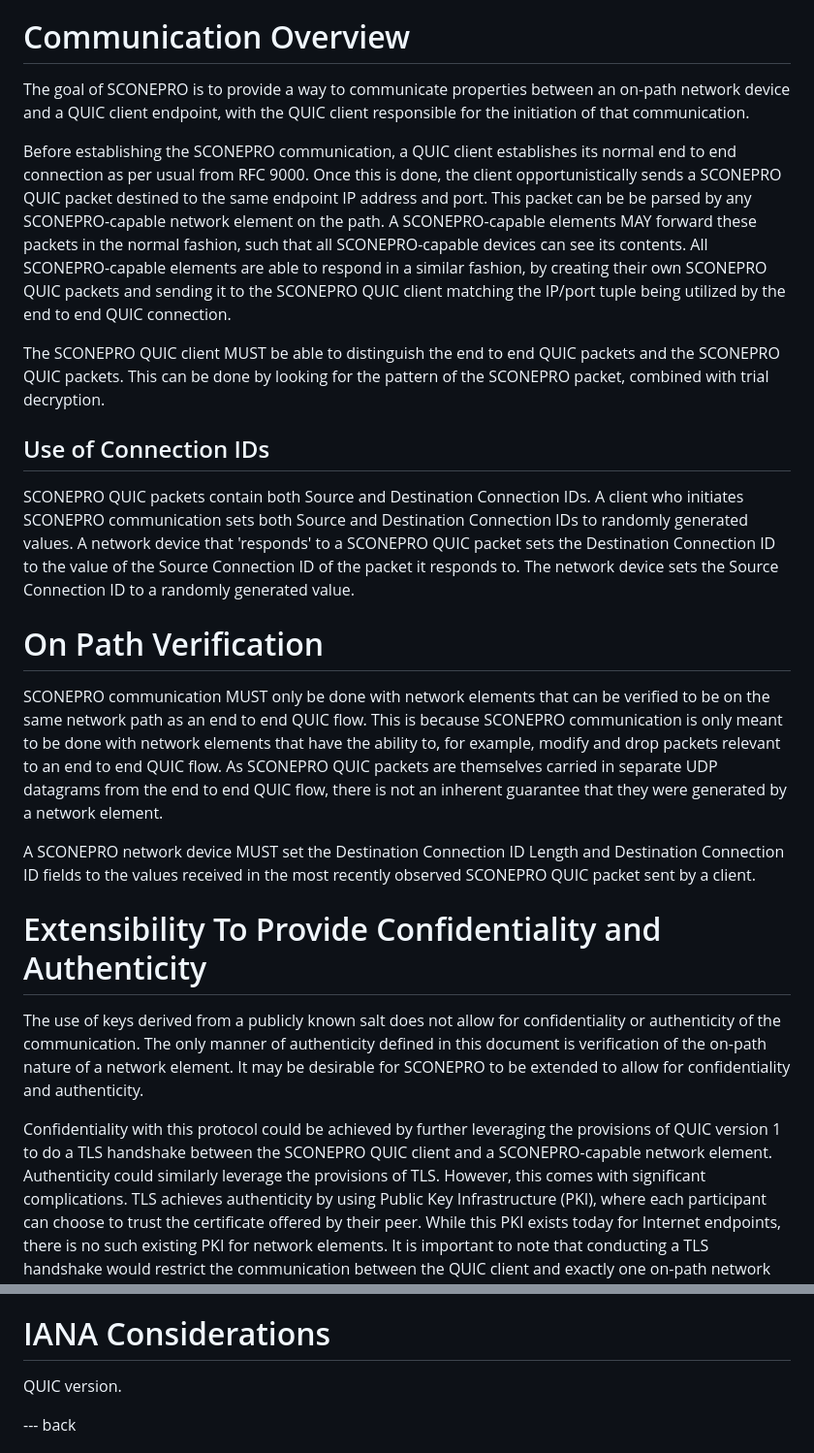
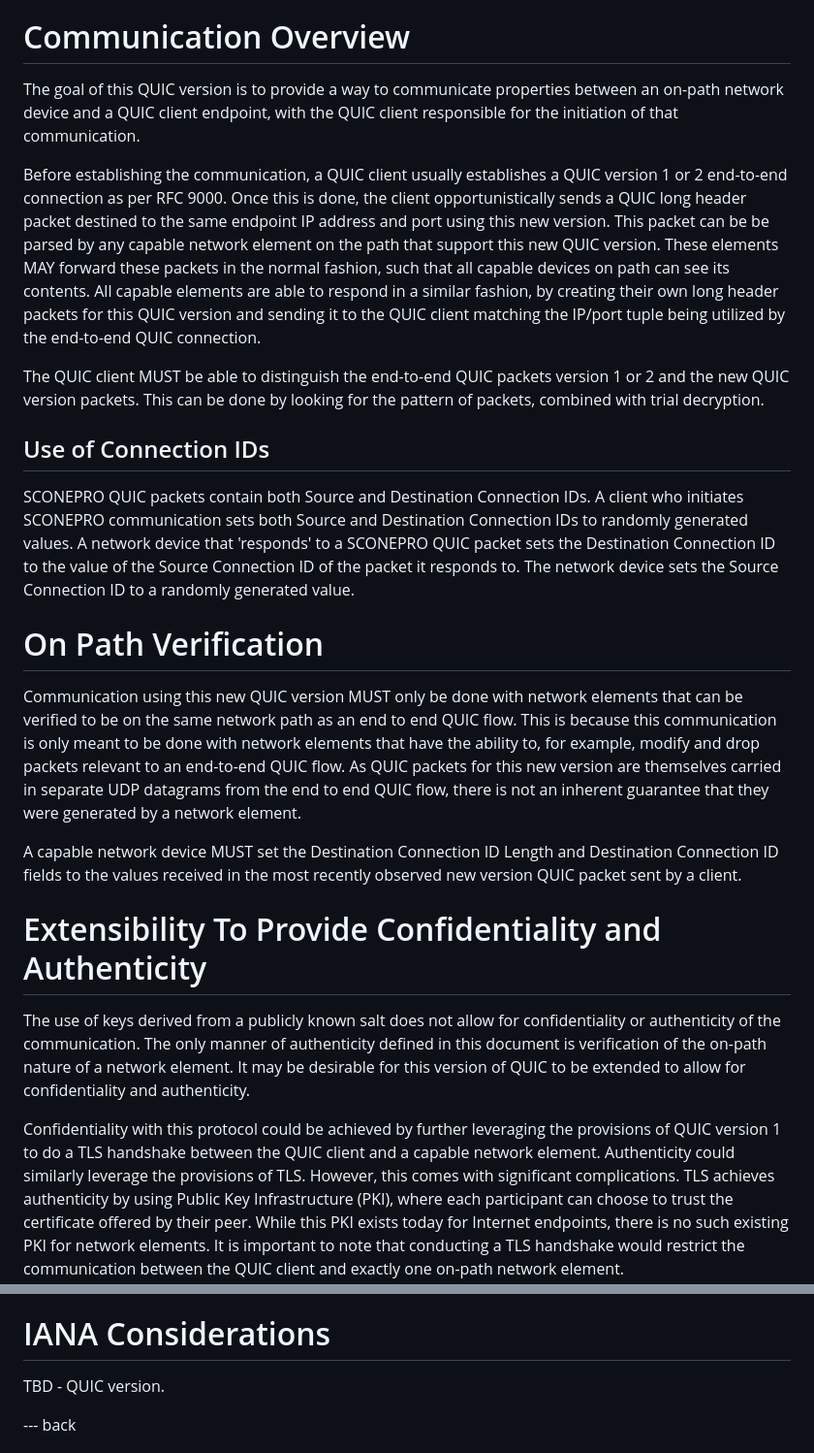
Before and after one commit to mjoras/sconepro-quic-protocol, a Markdown page: draft-joras-sconepro-quic-protocol-alt.md, 2 parts joined by grey strips. Shown at 97% size. GitHub-like rendering.

```diff
--- a/draft-joras-sconepro-quic-protocol-alt.md
+++ b/draft-joras-sconepro-quic-protocol-alt.md
@@ -211,24 +211,24 @@ Host:
 define format)
 
 # Communication Overview
-The goal of SCONEPRO is to provide a way to communicate properties between an
+The goal of this QUIC version is to provide a way to communicate properties between an
 on-path network device and a QUIC client endpoint, with the QUIC client
 responsible for the initiation of that communication.
 
-Before establishing the SCONEPRO communication, a QUIC client establishes its
-normal end to end connection as per usual from RFC 9000. Once this is done, the
-client opportunistically sends a SCONEPRO QUIC packet destined to the same
-endpoint IP address and port. This packet can be be parsed by any
-SCONEPRO-capable network element on the path. A SCONEPRO-capable elements
+Before establishing the communication, a QUIC client usually establishes a
+QUIC version 1 or 2 end-to-end connection as per RFC 9000. Once this is done, the
+client opportunistically sends a QUIC long header packet destined to the same
+endpoint IP address and port using this new version. This packet can be be parsed by any
+capable network element on the path that support this new QUIC version. These elements
 MAY forward these packets in the normal fashion, such that all
-SCONEPRO-capable devices can see its contents. All SCONEPRO-capable elements
-are able to respond in a similar fashion, by creating their own SCONEPRO QUIC
-packets and sending it to the SCONEPRO QUIC client matching the IP/port tuple
-being utilized by the end to end QUIC connection.
+capable devices on path can see its contents. All capable elements
+are able to respond in a similar fashion, by creating their own long header
+packets  for this QUIC version and sending it to the QUIC client matching the IP/port tuple
+being utilized by the end-to-end QUIC connection.
 
-The SCONEPRO QUIC client MUST be able to distinguish the end to end QUIC
-packets and the SCONEPRO QUIC packets. This can be done by looking for the
-pattern of the SCONEPRO packet, combined with trial decryption.
+The QUIC client MUST be able to distinguish the end-to-end QUIC
+packets version 1 or 2 and the new QUIC version packets. This can be done by looking for the
+pattern of packets, combined with trial decryption.
 
 ## Use of Connection IDs
 SCONEPRO QUIC packets contain both Source and Destination Connection IDs. A
@@ -240,29 +240,29 @@ the Source Connection ID to a randomly generated value.
 
 # On Path Verification
 
-SCONEPRO communication MUST only be done with network elements that can be
+Communication using this new QUIC version MUST only be done with network elements that can be
 verified to be on the same network path as an end to end QUIC flow. This is
-because SCONEPRO communication is only meant to be done with network elements
+because this communication is only meant to be done with network elements
 that have the ability to, for example, modify and drop packets relevant to an
-end to end QUIC flow. As SCONEPRO QUIC packets are themselves carried in
+end-to-end QUIC flow. As QUIC packets for this new version are themselves carried in
 separate UDP datagrams from the end to end QUIC flow, there is not an inherent
 guarantee that they were generated by a network element.
 
-A SCONEPRO network device MUST set the Destination Connection ID Length and
+A capable network device MUST set the Destination Connection ID Length and
 Destination Connection ID fields to the values received in the most recently
-observed SCONEPRO QUIC packet sent by a client.
+observed new version QUIC packet sent by a client.
 
 
 # Extensibility To Provide Confidentiality and Authenticity
 The use of keys derived from a publicly known salt does not allow for
 confidentiality or authenticity of the communication. The only manner of
 authenticity defined in this document is verification of the on-path nature of
-a network element. It may be desirable for SCONEPRO to be extended to allow for
+a network element. It may be desirable for this version of QUIC to be extended to allow for
 confidentiality and authenticity.
 
 Confidentiality with this protocol could be achieved by further leveraging the
-provisions of QUIC version 1 to do a TLS handshake between the SCONEPRO QUIC
-client and a SCONEPRO-capable network element. Authenticity could similarly
+provisions of QUIC version 1 to do a TLS handshake between the QUIC
+client and a capable network element. Authenticity could similarly
 leverage the provisions of TLS. However, this comes with significant
 complications. TLS achieves authenticity by using Public Key Infrastructure
 (PKI), where each participant can choose to trust the certificate offered by
@@ -281,7 +281,7 @@ TODO Security
 
 # IANA Considerations
 
-QUIC version.
+TBD - QUIC version.
 
 
 --- back
```
